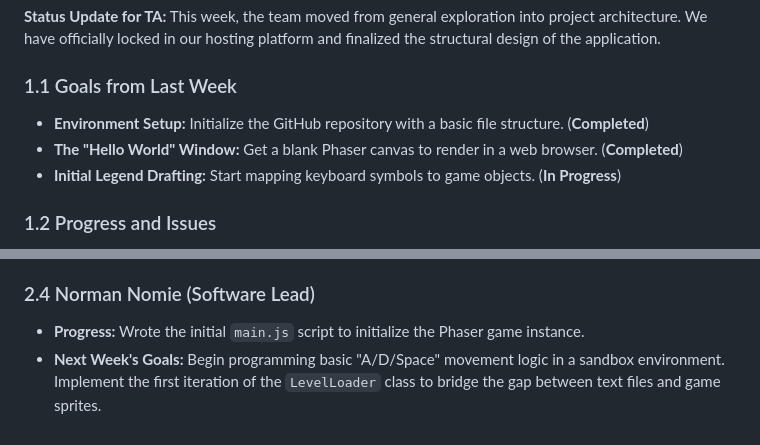
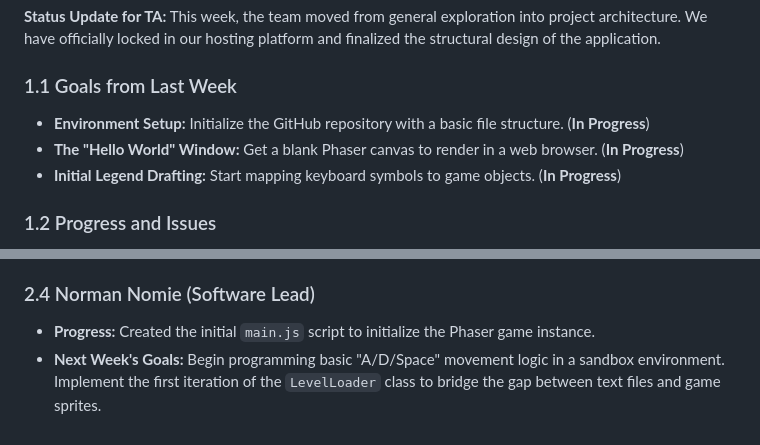
Before and after one commit to gilbertboys/Textplorer, a Markdown page: reports/20260201.md, 2 parts joined by grey strips. Drawn GitHub-style.

```diff
--- a/reports/20260201.md
+++ b/reports/20260201.md
@@ -9,8 +9,8 @@
 **Status Update for TA:** This week, the team moved from general exploration into project architecture. We have officially locked in our hosting platform and finalized the structural design of the application.
 
 ### 1.1 Goals from Last Week
-* **Environment Setup:** Initialize the GitHub repository with a basic file structure. (**Completed**)
-* **The "Hello World" Window:** Get a blank Phaser canvas to render in a web browser. (**Completed**)
+* **Environment Setup:** Initialize the GitHub repository with a basic file structure. (**In Progress**)
+* **The "Hello World" Window:** Get a blank Phaser canvas to render in a web browser. (**In Progress**)
 * **Initial Legend Drafting:** Start mapping keyboard symbols to game objects. (**In Progress**)
 
 ### 1.2 Progress and Issues
@@ -43,5 +43,5 @@
 * **Next Week's Goals:** Create a Guide for the team's code to ensure consistency as more members start contributing to the script files.
 
 ### 2.4 Norman Nomie (Software Lead)
-* **Progress:** Wrote the initial `main.js` script to initialize the Phaser game instance.
+* **Progress:** Created the initial `main.js` script to initialize the Phaser game instance.
 * **Next Week's Goals:**  Begin programming basic "A/D/Space" movement logic in a sandbox environment. Implement the first iteration of the `LevelLoader` class to bridge the gap between text files and game sprites.
```
